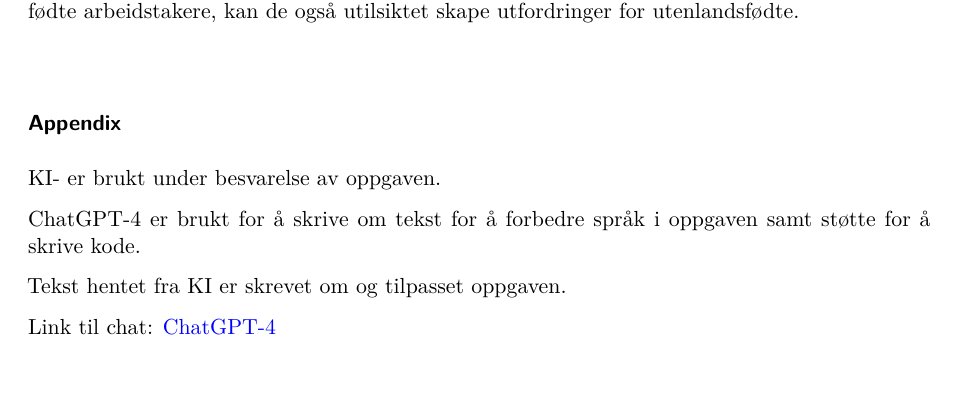
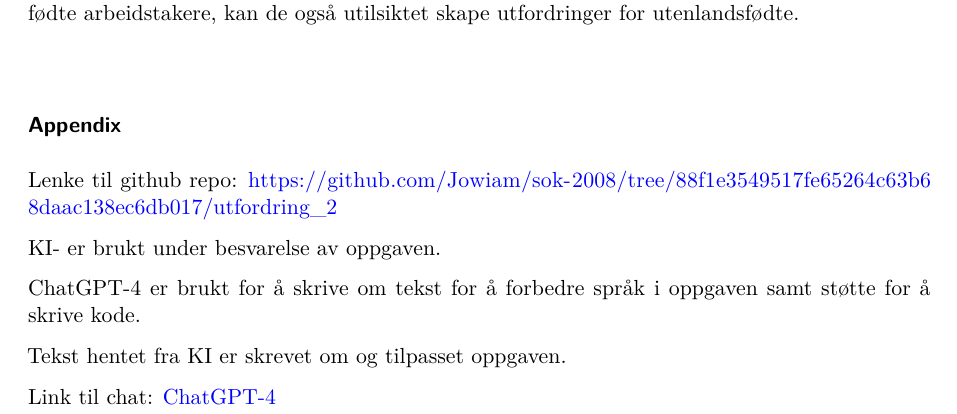
Before and after one commit to Jowiam/sok-2008, a Quarto document (utfordring_2/12_sok_2008_h23_utf2.qmd): part of page 5 of 5 before the commit and part of page 5 of 6 after it, cut so that both start at the same text, the shorter picture padded with empty space. Rendered offline with R 4.5, knitr and Pandoc in place of Quarto, then LaTeX, with nearby package versions; some code elsewhere in the file could not run offline.

Commit message:
Add files via upload

```diff
--- a/utfordring_2/12_sok_2008_h23_utf2.qmd
+++ b/utfordring_2/12_sok_2008_h23_utf2.qmd
@@ -188,6 +188,8 @@ Samlet sett antyder disse observasjonene at mens fagforeningene kan gi fordeler
 
 ### **Appendix**
 
+Lenke til github repo: <https://github.com/Jowiam/sok-2008/tree/88f1e3549517fe65264c63b68daac138ec6db017/utfordring_2>
+
 KI- er brukt under besvarelse av oppgaven.
 
 ChatGPT-4 er brukt for å skrive om tekst for å forbedre språk i oppgaven samt støtte for å skrive kode.
```
